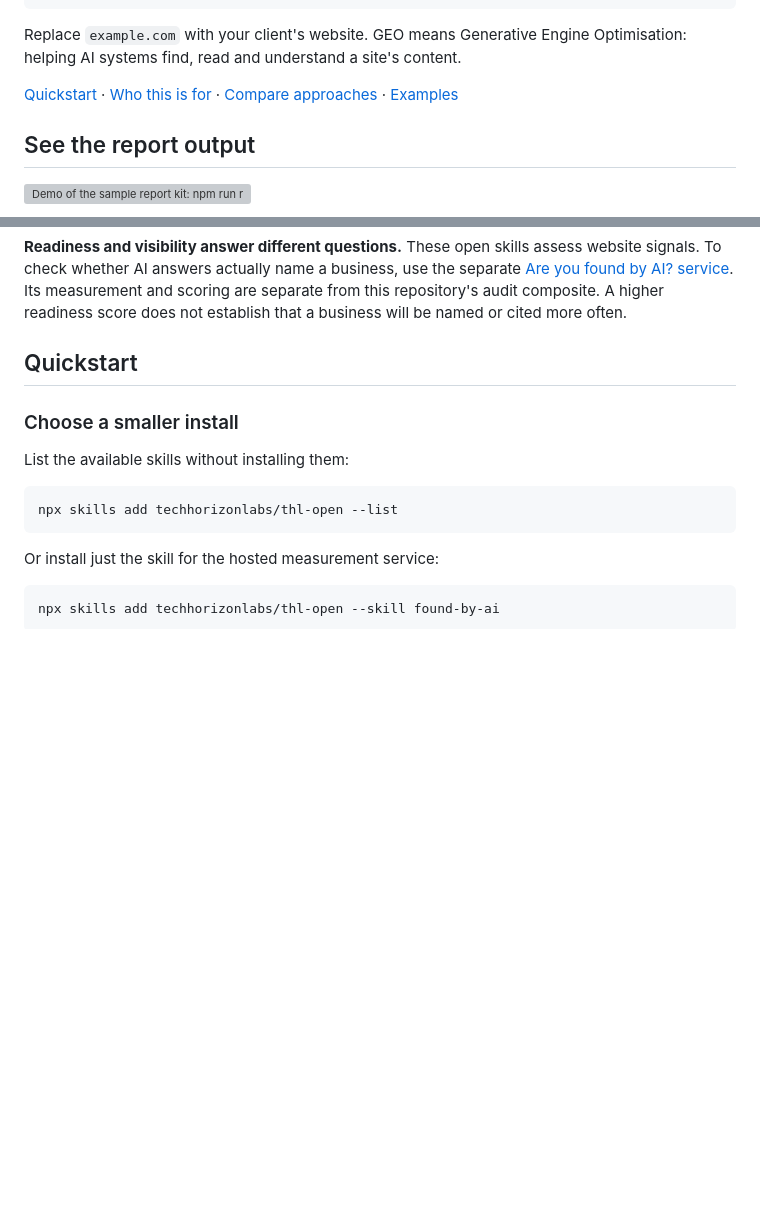
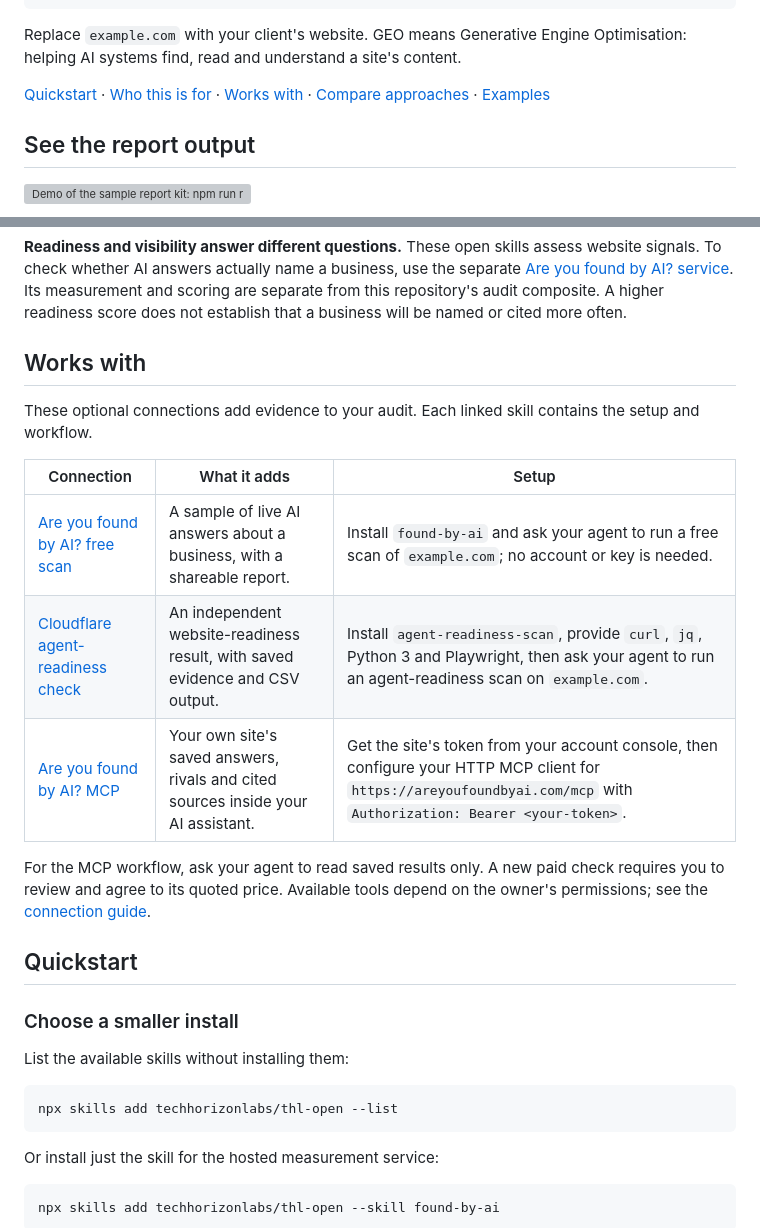
Before and after one commit to techhorizonlabs/thl-open, a Markdown page: README.md, 2 parts joined by grey strips. Drawn GitHub-style; blank space fills up the shorter version; grey boxes are pictures that could not be loaded.

Commit message:
Document supported audit connections and setup

```diff
--- a/README.md
+++ b/README.md
@@ -30,7 +30,7 @@ do a GEO audit of example.com
 Replace `example.com` with your client's website. GEO means Generative Engine
 Optimisation: helping AI systems find, read and understand a site's content.
 
-[Quickstart](#quickstart) · [Who this is for](#who-this-is-for) · [Compare approaches](#compare-approaches) · [Examples](examples/README.md)
+[Quickstart](#quickstart) · [Who this is for](#who-this-is-for) · [Works with](#works-with) · [Compare approaches](#compare-approaches) · [Examples](examples/README.md)
 
 ## See the report output
 
@@ -71,6 +71,21 @@ website signals. To check whether AI answers actually name a business, use the
 separate [Are you found by AI? service](https://areyoufoundbyai.com). Its measurement
 and scoring are separate from this repository's audit composite. A higher readiness
 score does not establish that a business will be named or cited more often.
+
+## Works with
+
+These optional connections add evidence to your audit. Each linked skill contains
+the setup and workflow.
+
+| Connection | What it adds | Setup |
+| --- | --- | --- |
+| [Are you found by AI? free scan](skills/found-by-ai/SKILL.md) | A sample of live AI answers about a business, with a shareable report. | Install `found-by-ai` and ask your agent to run a free scan of `example.com`; no account or key is needed. |
+| [Cloudflare agent-readiness check](skills/agent-readiness-scan/SKILL.md) | An independent website-readiness result, with saved evidence and CSV output. | Install `agent-readiness-scan`, provide `curl`, `jq`, Python 3 and Playwright, then ask your agent to run an agent-readiness scan on `example.com`. |
+| [Are you found by AI? MCP](skills/found-by-ai/SKILL.md#the-loop-for-monitored-sites) | Your own site's saved answers, rivals and cited sources inside your AI assistant. | Get the site's token from your account console, then configure your HTTP MCP client for `https://areyoufoundbyai.com/mcp` with `Authorization: Bearer <your-token>`. |
+
+For the MCP workflow, ask your agent to read saved results only. A new paid check
+requires you to review and agree to its quoted price. Available tools depend on the
+owner's permissions; see the [connection guide](https://areyoufoundbyai.com/for-agents).
 
 ## Quickstart
 
```
